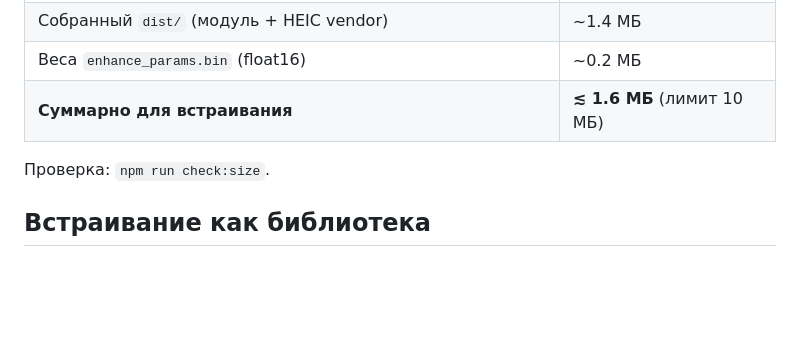
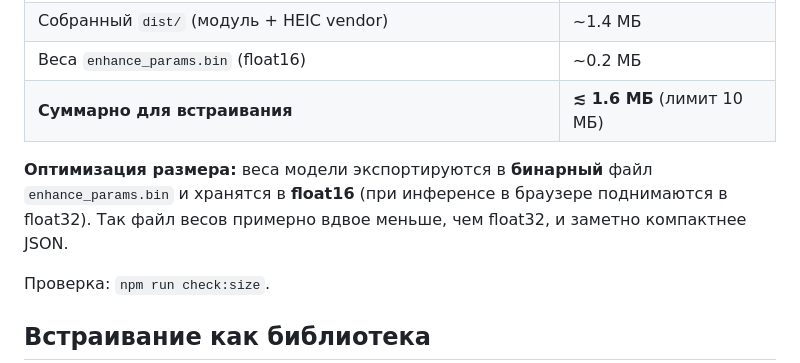
Before and after one commit to Ruen189/VK_Project, a Markdown page: README.md, the part around the change. Rendered like a GitHub page; blank space fills up the shorter version.

Commit message:
addition

```diff
--- a/README.md
+++ b/README.md
@@ -54,6 +54,8 @@ npm run demo
 | Собранный `dist/` (модуль + HEIC vendor) | ~1.4 МБ |
 | Веса `enhance_params.bin` (float16) | ~0.2 МБ |
 | **Суммарно для встраивания** | **≲ 1.6 МБ** (лимит 10 МБ) |
+
+**Оптимизация размера:** веса модели экспортируются в **бинарный** файл `enhance_params.bin` и хранятся в **float16** (при инференсе в браузере поднимаются в float32). Так файл весов примерно вдвое меньше, чем float32, и заметно компактнее JSON.
 
 Проверка: `npm run check:size`.
 
```
